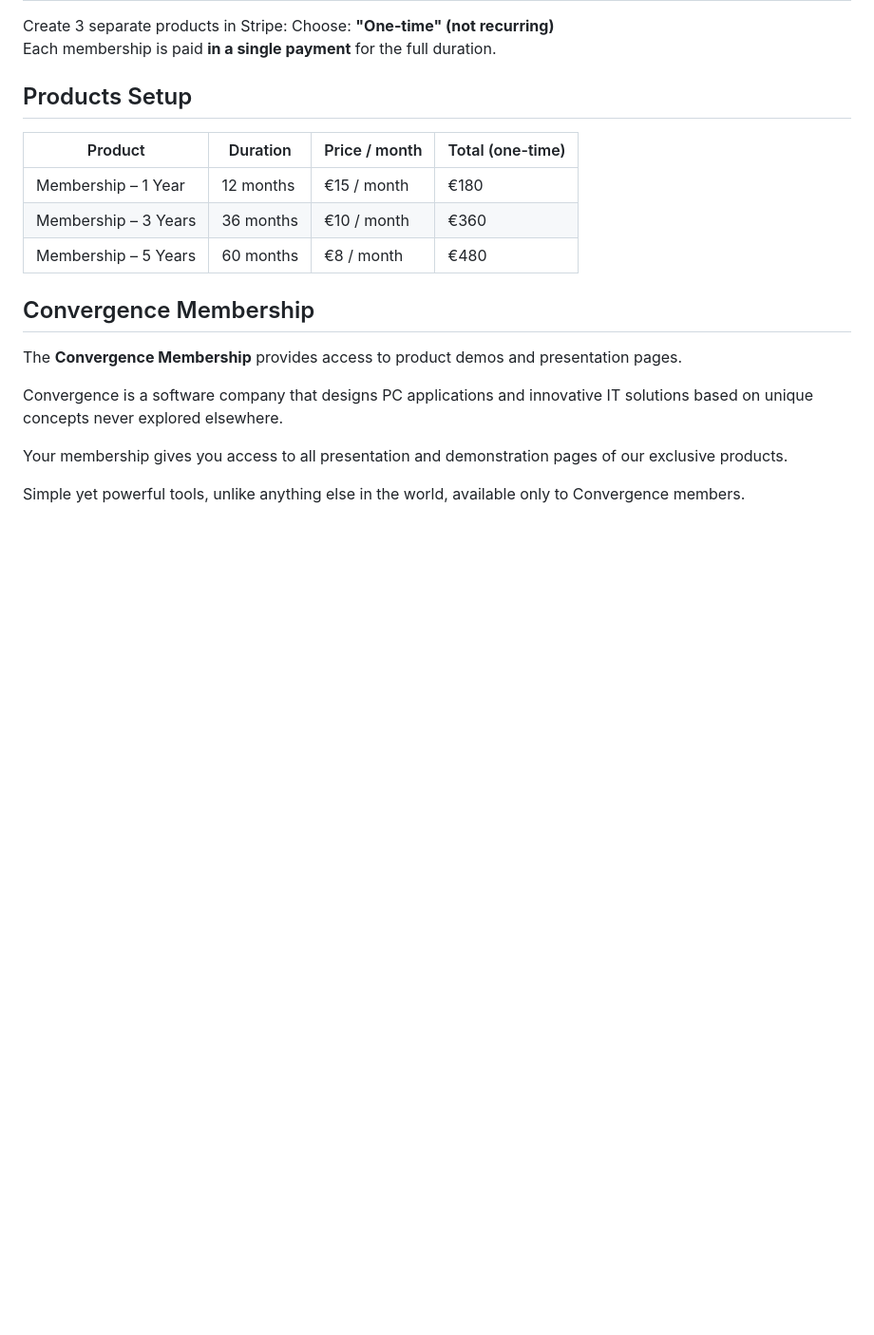
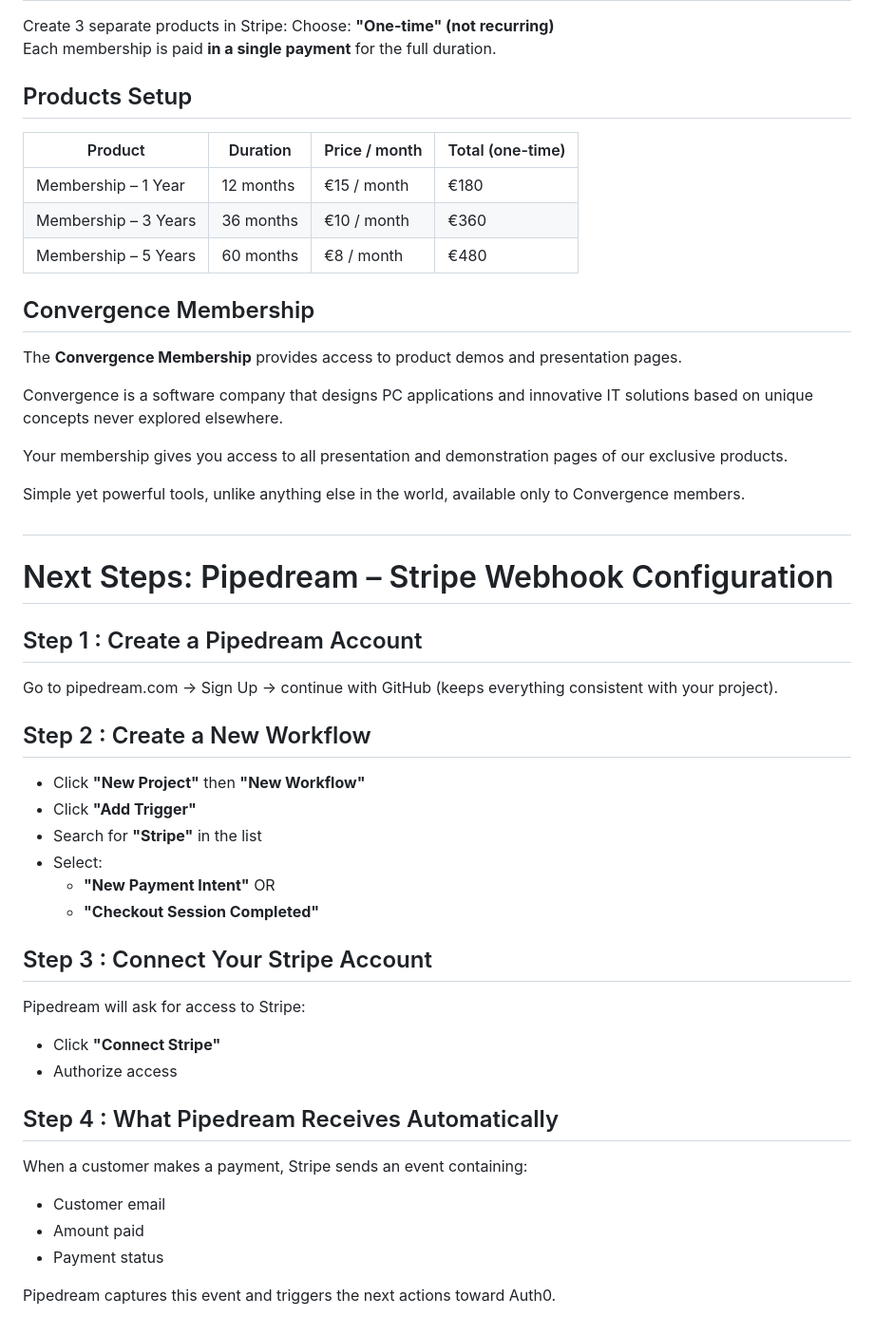
Before and after one commit to convergence-human-technology/site, a Markdown page: README.md, the part around the change. Shown at 95% size. Rendered like a GitHub page; blank space fills up the shorter version.

```diff
--- a/README.md
+++ b/README.md
@@ -105,3 +105,35 @@ Convergence is a software company that designs PC applications and innovative IT
 Your membership gives you access to all presentation and demonstration pages of our exclusive products.
 
 Simple yet powerful tools, unlike anything else in the world, available only to Convergence members.
+
+#
+
+# Next Steps: Pipedream – Stripe Webhook Configuration
+
+## Step 1 : Create a Pipedream Account
+Go to pipedream.com → Sign Up → continue with GitHub (keeps everything consistent with your project).
+
+## Step 2 : Create a New Workflow
+
+- Click **"New Project"** then **"New Workflow"**
+- Click **"Add Trigger"**
+- Search for **"Stripe"** in the list
+- Select:
+  - **"New Payment Intent"** OR
+  - **"Checkout Session Completed"**
+
+## Step 3 : Connect Your Stripe Account
+Pipedream will ask for access to Stripe:
+
+- Click **"Connect Stripe"**
+- Authorize access
+
+## Step 4 : What Pipedream Receives Automatically
+
+When a customer makes a payment, Stripe sends an event containing:
+
+- Customer email
+- Amount paid
+- Payment status
+
+Pipedream captures this event and triggers the next actions toward Auth0.
```
